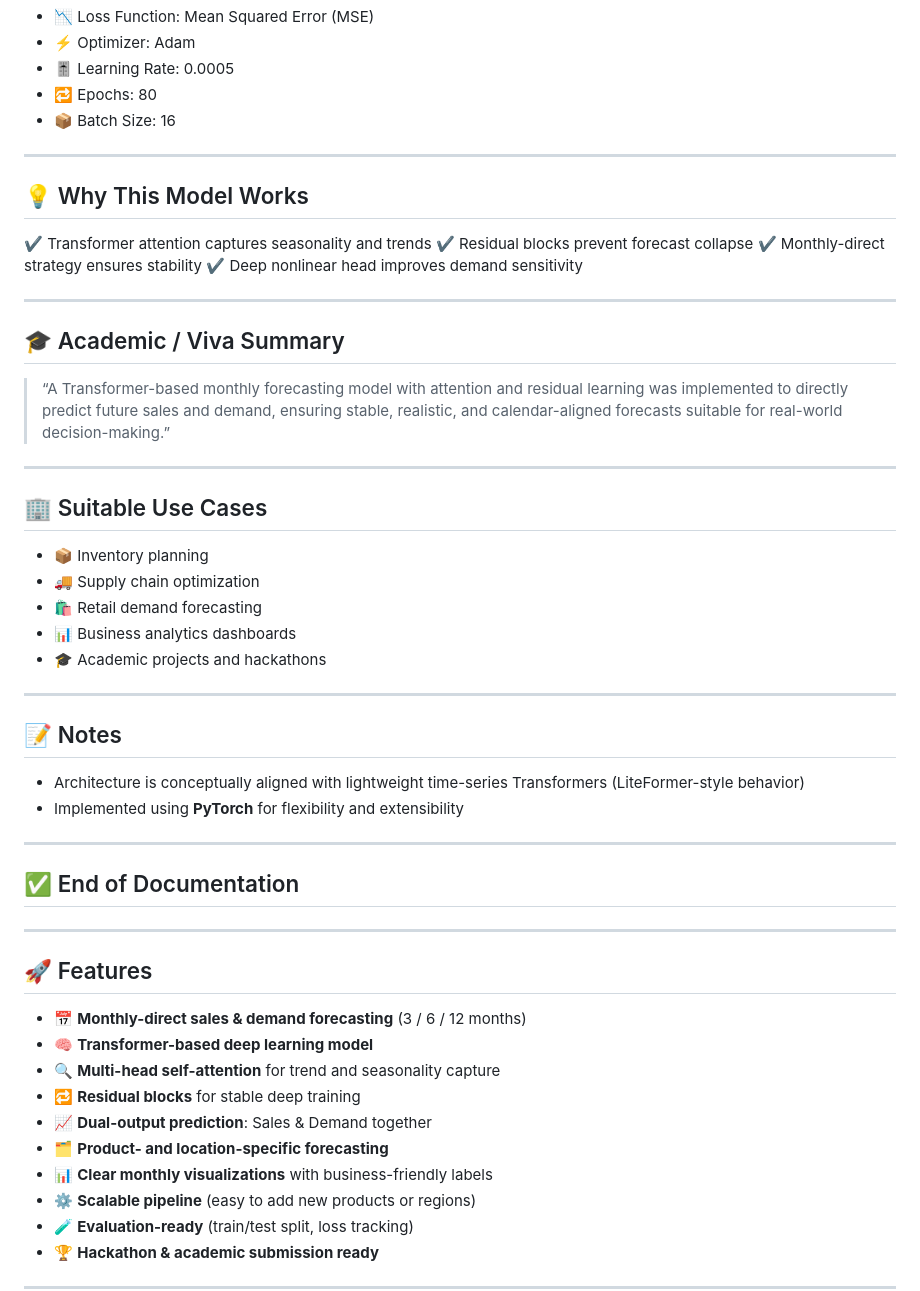
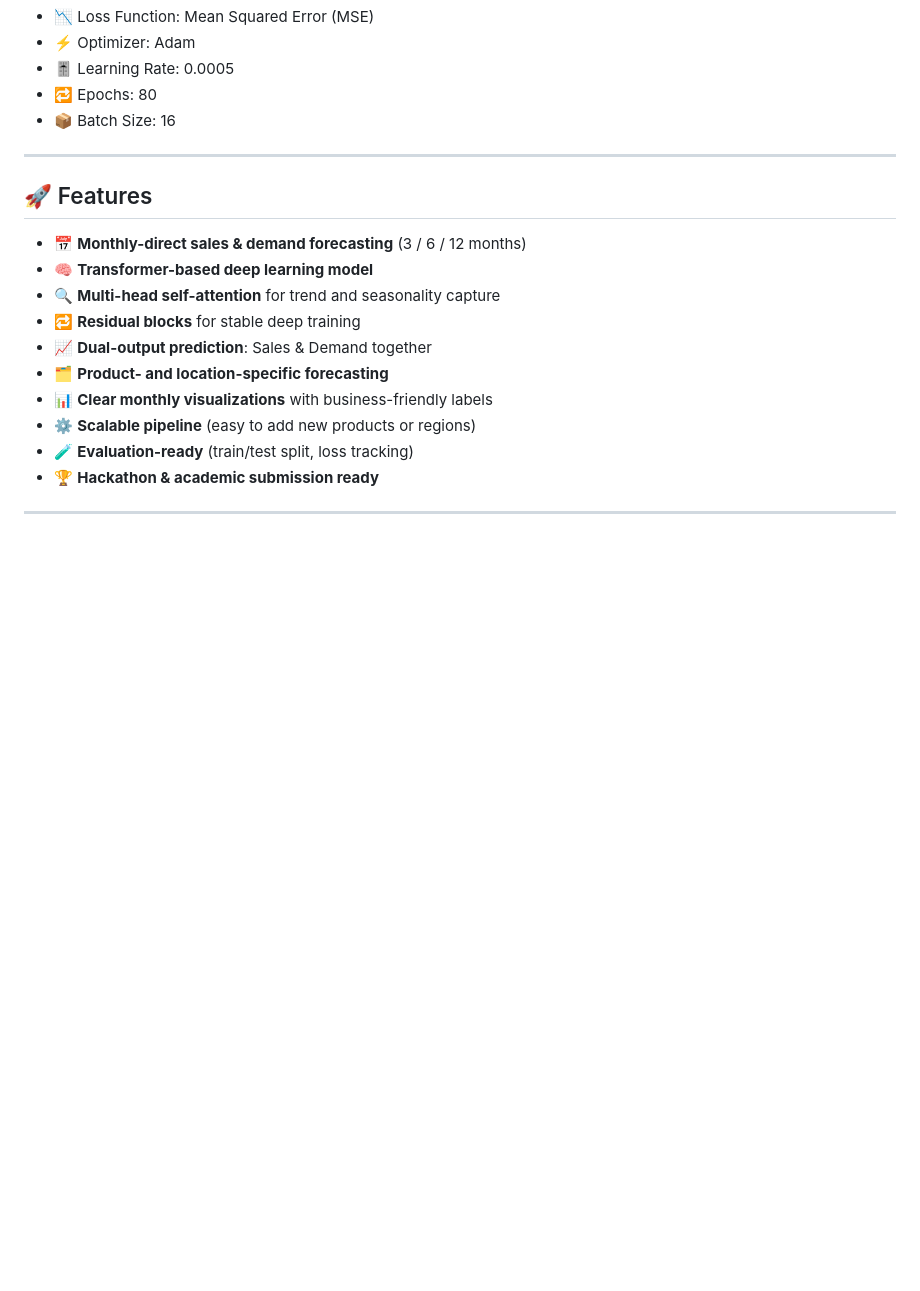
Before and after one commit to 29082006krishna/Vita_Nova_, a Markdown page: README.md, the part around the change. GitHub-like rendering; blank space fills up the shorter version.

Commit message:
Clean up README by removing unnecessary sectionsd
Removed sections on model effectiveness, academic summary, suitable use cases, notes, and end of documentation.

```diff
--- a/README.md
+++ b/README.md
@@ -158,42 +158,6 @@ This design prevents the common **straight-line prediction problem**.
 
 ---
 
-## 💡 Why This Model Works
-
-✔ Transformer attention captures seasonality and trends
-✔ Residual blocks prevent forecast collapse
-✔ Monthly-direct strategy ensures stability
-✔ Deep nonlinear head improves demand sensitivity
-
----
-
-## 🎓 Academic / Viva Summary
-
-> “A Transformer-based monthly forecasting model with attention and residual learning was implemented to directly predict future sales and demand, ensuring stable, realistic, and calendar-aligned forecasts suitable for real-world decision-making.”
-
----
-
-## 🏢 Suitable Use Cases
-
-* 📦 Inventory planning
-* 🚚 Supply chain optimization
-* 🛍️ Retail demand forecasting
-* 📊 Business analytics dashboards
-* 🎓 Academic projects and hackathons
-
----
-
-## 📝 Notes
-
-* Architecture is conceptually aligned with lightweight time-series Transformers (LiteFormer-style behavior)
-* Implemented using **PyTorch** for flexibility and extensibility
-
----
-
-## ✅ End of Documentation
-
----
-
 ## 🚀 Features
 
 * 📅 **Monthly-direct sales & demand forecasting** (3 / 6 / 12 months)
```
